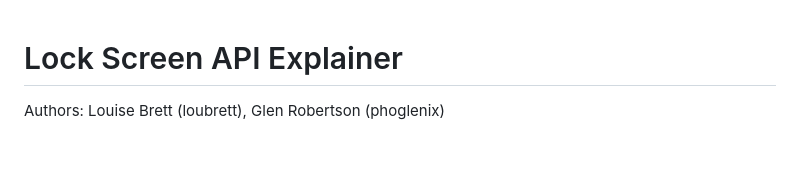
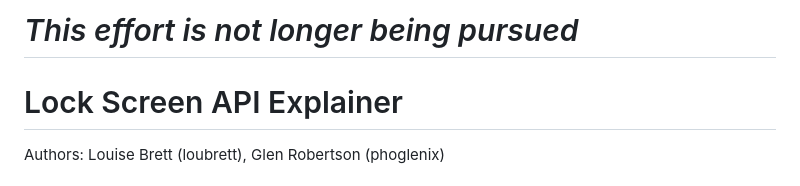
Before and after one commit to WICG/lock-screen, a Markdown page: README.md, the part around the change. Rendered like a GitHub page; blank space fills up the shorter version.

```diff
--- a/README.md
+++ b/README.md
@@ -1,3 +1,5 @@
+# *This effort is not longer being pursued*
+
 # Lock Screen API Explainer
 
 Authors: Louise Brett (loubrett), Glen Robertson (phoglenix)
```
